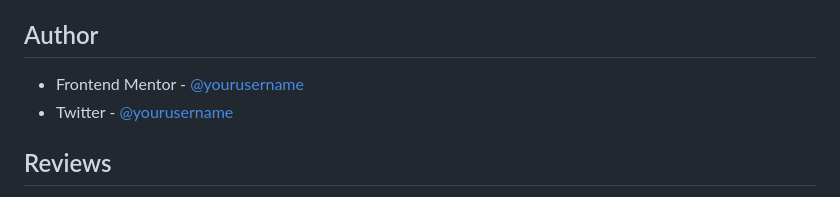
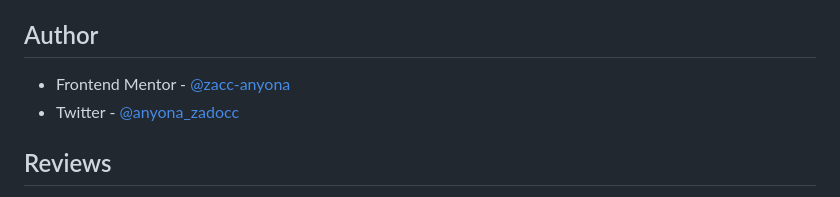
Before and after one commit to zacc-anyona/Social-Links-Profile-Challenge-by-Frontend-Mentor-, a Markdown page: README.md, the part around the change. Rendered like a GitHub page.

```diff
--- a/README.md
+++ b/README.md
@@ -85,8 +85,8 @@ I dare say problem solving skills was a useful resource personally.
 
 ## Author
 
-- Frontend Mentor - [@yourusername](https://www.frontendmentor.io/profile/zacc-anyona)
-- Twitter - [@yourusername](https://twitter.com/anyona_zadocc)
+- Frontend Mentor - [@zacc-anyona](https://www.frontendmentor.io/profile/zacc-anyona)
+- Twitter - [@anyona_zadocc](https://twitter.com/anyona_zadocc)
 
 
 ## Reviews
```
